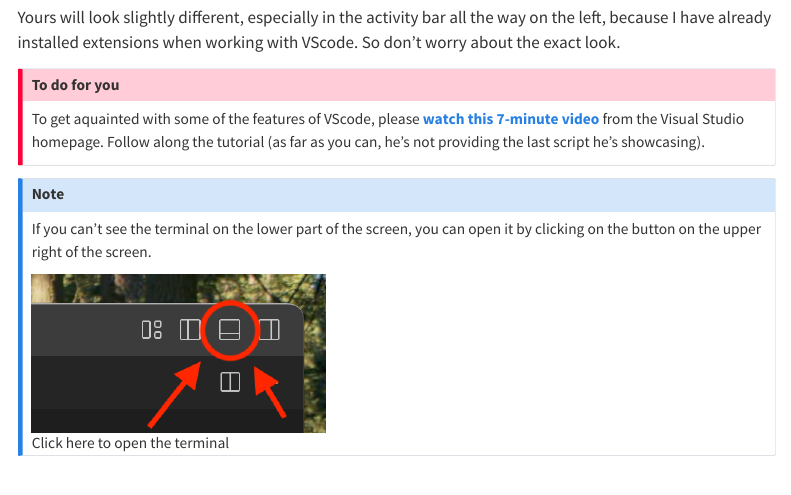
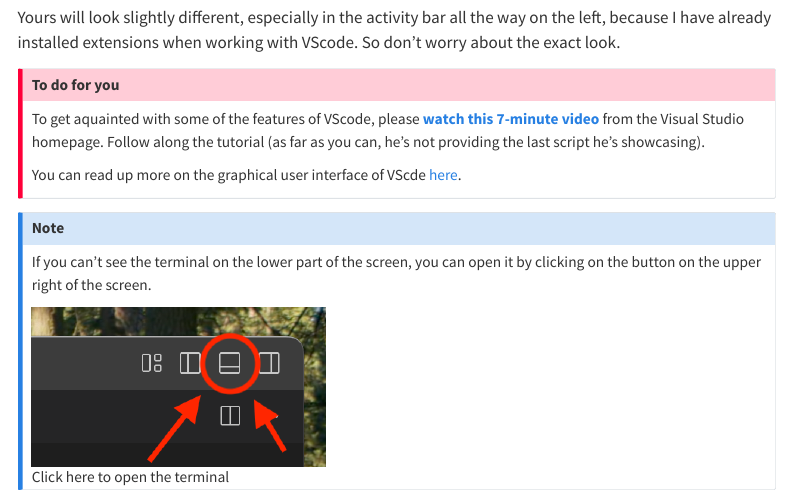
Before and after one commit to amrei-bp/Applied_Bioinformatics_MedBioInfo_2025, a Quarto document (homepage/before_VScode.qmd): the page in a window 1100 px wide, from 790 px down. Rendered offline with R 4.5, knitr and Pandoc in place of Quarto, with nearby package versions; menus at the side of the page are left out.

Commit message:
additional resource

```diff
--- a/homepage/before_VScode.qmd
+++ b/homepage/before_VScode.qmd
@@ -19,6 +19,8 @@
 ## To do for you
 
 To get aquainted with some of the features of VScode, please [**watch this 7-minute video**](https://code.visualstudio.com/docs/introvideos/basics) from the Visual Studio homepage. Follow along the tutorial (as far as you can, he's not providing the last script he's showcasing).
+
+You can read up more on the graphical user interface of VScde [here](https://code.visualstudio.com/api/ux-guidelines/overview).
 :::
 
 
```
